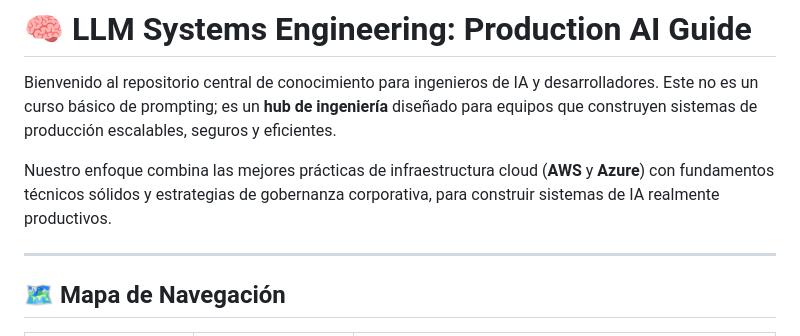
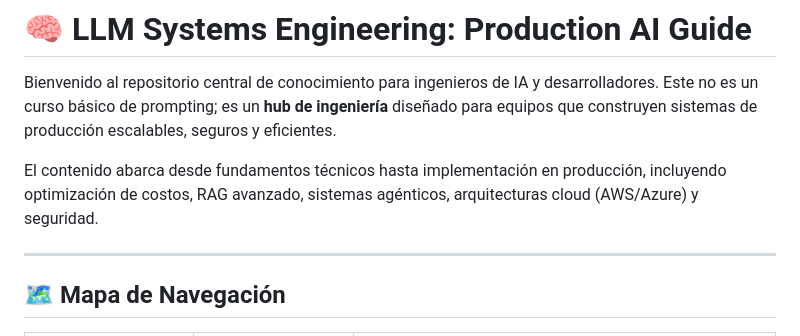
Before and after one commit to amoreno33/llm-systems-engineering, a Markdown page: README.md, the part around the change. GitHub-like rendering.

Commit message:
Simplify intro with neutral tone

```diff
--- a/README.md
+++ b/README.md
@@ -2,7 +2,7 @@
 
 Bienvenido al repositorio central de conocimiento para ingenieros de IA y desarrolladores. Este no es un curso básico de prompting; es un **hub de ingeniería** diseñado para equipos que construyen sistemas de producción escalables, seguros y eficientes.
 
-Nuestro enfoque combina las mejores prácticas de infraestructura cloud (**AWS** y **Azure**) con fundamentos técnicos sólidos y estrategias de gobernanza corporativa, para construir sistemas de IA realmente productivos.
+El contenido abarca desde fundamentos técnicos hasta implementación en producción, incluyendo optimización de costos, RAG avanzado, sistemas agénticos, arquitecturas cloud (AWS/Azure) y seguridad.
 
 ---
 
```
